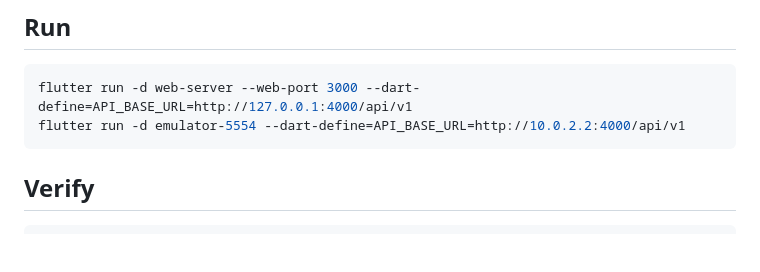
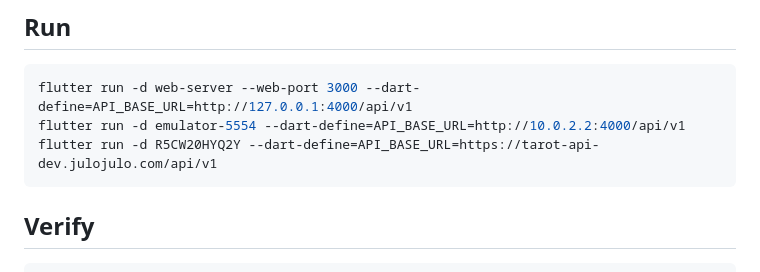
Before and after one commit to Karry-Lin/pocket-tarot, a Markdown page: flutter/README.md, the part around the change. Drawn GitHub-style; blank space fills up the shorter version.

Commit message:
docs: update README with new Flutter run command
Add a new Flutter run command to the README for running the app on
a physical device with a specific device ID. This includes the
necessary `API_BASE_URL` for the development environment.
The change ensures that developers have clear instructions for
running the app on various devices, improving the setup process.

````diff
--- a/flutter/README.md
+++ b/flutter/README.md
@@ -7,6 +7,7 @@ Android-first Flutter app for Pocket Tarot. Development checks use Flutter Web.
 ```bash
 flutter run -d web-server --web-port 3000 --dart-define=API_BASE_URL=http://127.0.0.1:4000/api/v1
 flutter run -d emulator-5554 --dart-define=API_BASE_URL=http://10.0.2.2:4000/api/v1
+flutter run -d R5CW20HYQ2Y --dart-define=API_BASE_URL=https://tarot-api-dev.julojulo.com/api/v1
 ```
 
 ## Verify
````
